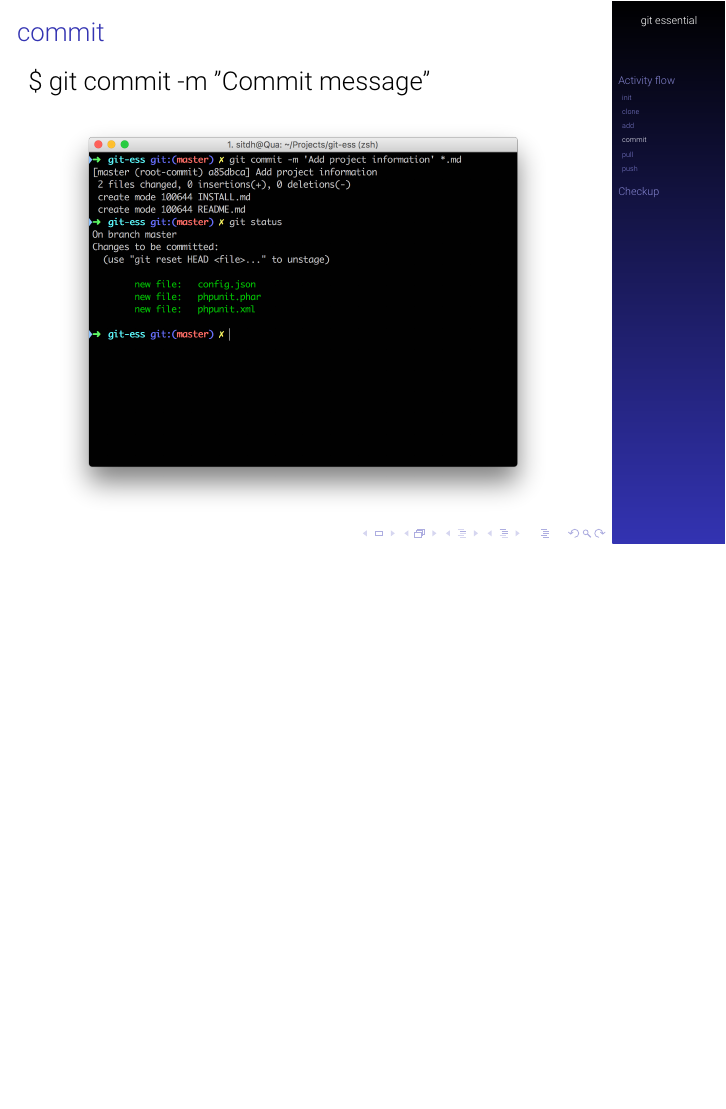
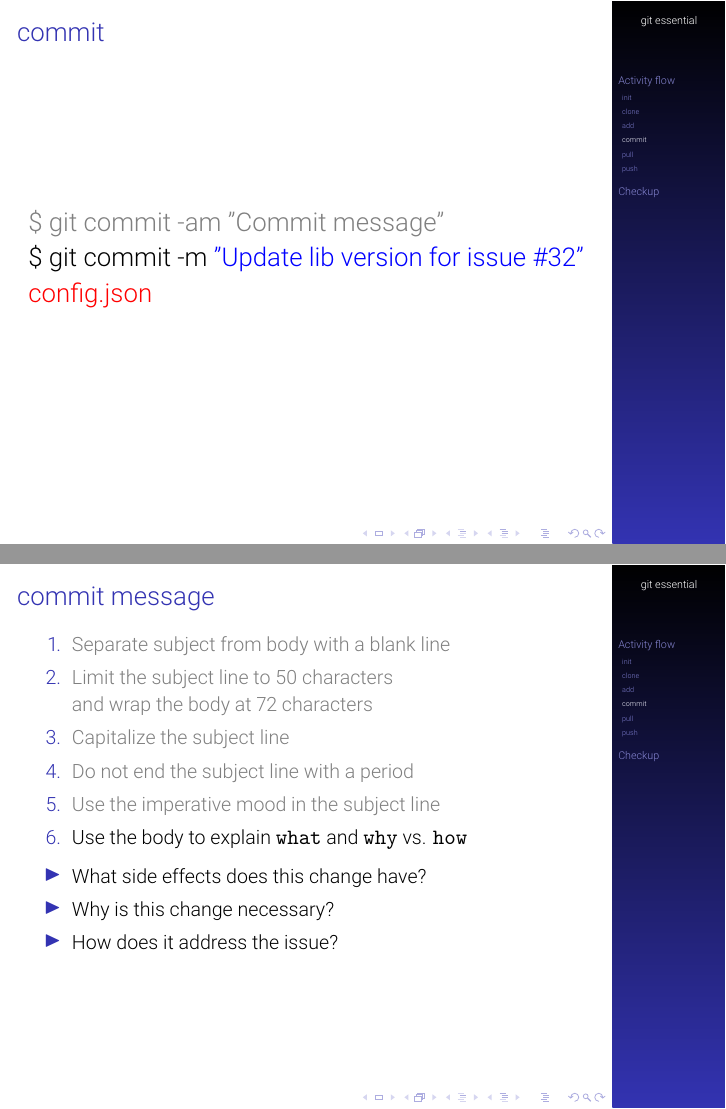
Before and after one commit to sitdh/git-essential, LaTeX slides (git-essential.tex): page 18 of 21 before the commit and pages 22 and 36 of 39 after it, the two joined at a grey line, the shorter picture padded with empty space. Compiled offline with XeLaTeX.

Commit message:
Add content for commit message

```diff
--- a/git-essential.tex
+++ b/git-essential.tex
@@ -126,9 +126,25 @@
 
 \subsection{commit}
 \begin{frame}{commit}
-    \Large{\$ git commit -m "Commit message"}
-    \begin{figure}
-        \center
-        \includegraphics[width=.9\textwidth]{commit-files}
-        \label{fig:commit-files}
-    \end{figure}
+    \only<1->{
+        \Large{\textcolor<3->{gray}{\$ git commit -am \textcolor<2>{blue}{"Commit message"}}} \newline
+    }
+    \only<3->{
+        \Large{\$ git commit -m \textcolor<4->{blue}{"Update lib version for issue \#32"} \textcolor<5->{red}{config.json}
+        }
+    }
+\end{frame}
+
+\begin{frame}[t]{commit message}
+    \begin{enumerate}
+        \item<1-> \textcolor<3->{gray}{Separate subject from body with a blank line}
+        \item<3-> \textcolor<6->{gray}{Limit the subject line to 50 characters \newline
+            and wrap the body at 72 characters}
+        \item<6-> \textcolor<9->{gray}{Capitalize the subject line}
+        \item<9-> \textcolor<10->{gray}{Do not end the subject line with a period}
+        \item<10-> \textcolor<13->{gray}{Use the imperative mood in the subject line}
+        \item<13-> Use the body to explain \texttt{what} and \texttt{why} vs. \texttt{how}
+    \end{enumerate}
+
+    % Heading
+    \only<2>{
@@ -134,0 +159,2 @@
+    \only<4>{
+        {\par
@@ -134,0 +172,2 @@
+    \only<12>{
+        \begin{itemize}
@@ -135,3 +177,14 @@
+        \end{itemize}
+    }
+
+    % What, Why and How
+    \only<14>{
+        \begin{itemize}
+            \item What side effects does this change have?
+            \item Why is this change necessary?
+            \item How does it address the issue?
+        \end{itemize}
+    }
 \end{frame}
 
 \subsection{pull}
```
Also changed, not shown: git-essential.tex (38 more changed lines).
